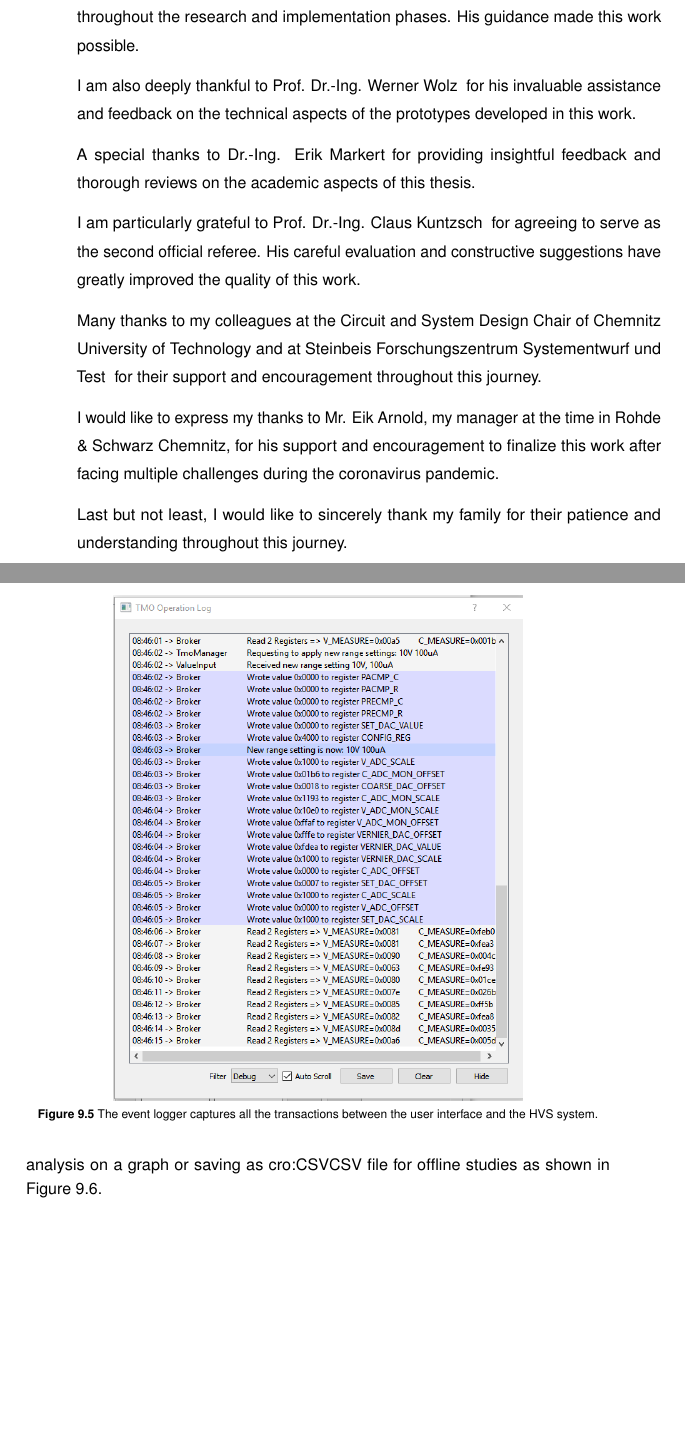
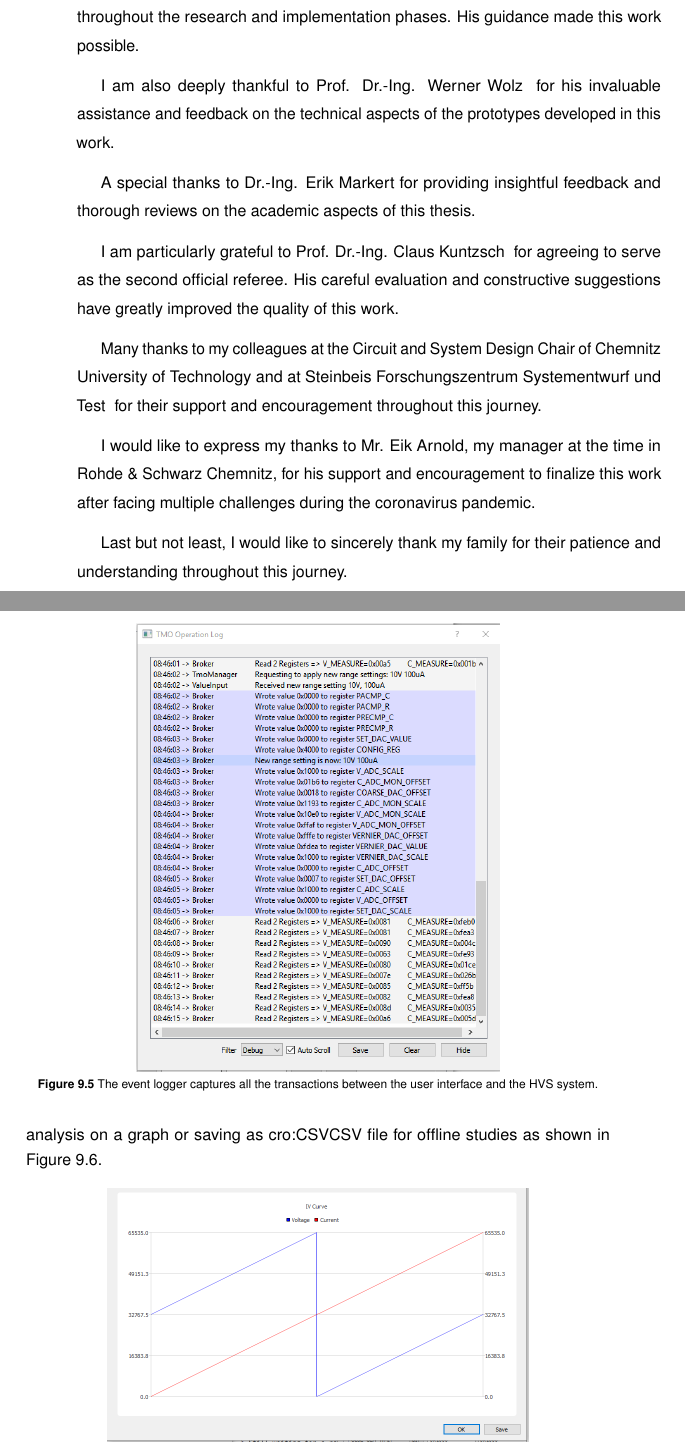
Before and after one commit to SaeidYazdani/dissertation-tu-chemnitz, a LaTeX thesis (main.tex, which reads ch_the_control_software/gui_operator.tex, frontmatter/acknowledgement.tex): two parts of pages 9 and 184 of 218, joined at a grey line, cut so that both start at the same text, the shorter picture padded with empty space. Compiled offline with pdfLaTeX.

Commit message:
Polish thesis layout

```diff
--- a/ch_the_control_software/gui_operator.tex
+++ b/ch_the_control_software/gui_operator.tex
@@ -86,9 +86,9 @@ An \emph{Event Logging} feature is built into the GUI application that
 records all the events and transactions between the user interface
 and the system (\autoref{fig:gui-event-logger}).
 
-\begin{figure}[h]
+\begin{figure}[!htbp]
     \centering
-    \includegraphics[width=0.7\textwidth]
+    \includegraphics[width=0.62\textwidth]
     {figures/software/gui-logger}
     \caption[GUI Operator Event Logger]{
         The event logger captures all the transactions between the user interface
@@ -102,9 +102,9 @@ partial measurement points from the acquisition memory of the FPGA for
 direct analysis on a graph or saving as \acs{CSV} file for offline studies
 as shown in \autoref{fig:gui-analysis-form}.
 
-\begin{figure}[htbp]
+\begin{figure}[!htbp]
     \centering
-    \includegraphics[width=0.8\textwidth]
+    \includegraphics[width=0.72\textwidth]
     {figures/software/gui-stream}
     \caption[GUI Operator Memory Analysis]{
         Partial or full extraction of the acquisition memory in the FPGA
--- a/frontmatter/acknowledgement.tex
+++ b/frontmatter/acknowledgement.tex
@@ -15,34 +14,28 @@
     unwavering support throughout the research and implementation phases.
     His guidance made this work possible.
 
-    \noindent
     I am also deeply thankful to \VARgutachterThree~ for his invaluable
     assistance and feedback on the technical aspects of the prototypes
     developed in this work.
 
-    \noindent
     A special thanks to \VARgutachterFour~for providing insightful
     feedback and thorough reviews on the academic aspects of this thesis.
 
-    \noindent
     I am particularly grateful to \VARgutachterTwo~ for agreeing to serve
     as the second official referee.
     His careful evaluation and constructive suggestions have greatly
     improved the quality of this work.
 
-    \noindent
     Many thanks to my colleagues at the
     Circuit and System Design Chair of Chemnitz University of Technology and
     at \VARindustrypartner~ for their support
     and encouragement throughout this journey.
 
-    \noindent
     I would like to express my thanks to Mr. Eik Arnold, my manager
     at the time in Rohde \& Schwarz Chemnitz, for his support
     and encouragement to finalize this work after facing multiple challenges
     during the coronavirus pandemic.
 
-    \noindent
     Last but not least, I would like to sincerely thank my family for their
     patience and understanding throughout this journey.
 
```
Also changed, not shown: backmatter/appendices/fpga-registers.tex (+2 -0 lines), frontmatter/univerlag_publisher_filler.pdf, frontmatter/acknowledgement.tex (1 more changed lines).
